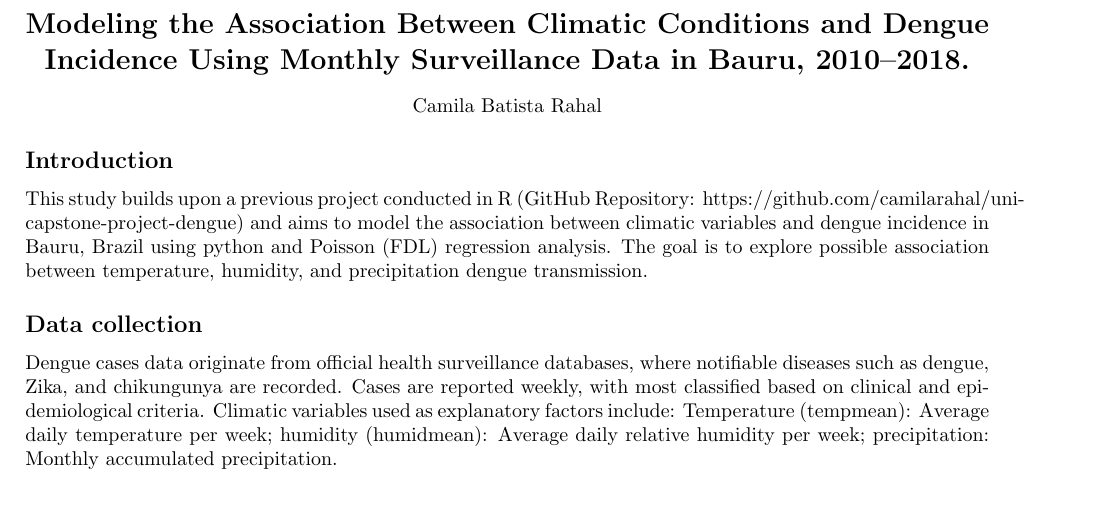
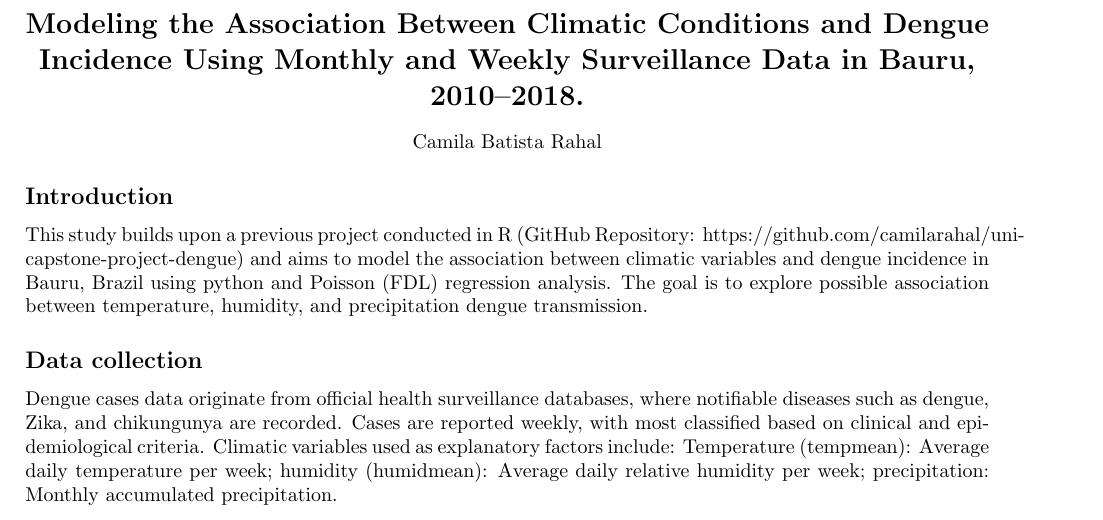
Before and after one commit to camila-rahal/Evaluating-Dengue-Incidence-in-Relation-to-Temperature-and-Precipitation, a LaTeX document (report.tex): part of page 1 of 2, cut so that both start at the same text. The pictures show the PDF file report.pdf that the author committed with the source.

Commit message:
update pythontex report

```diff
--- a/report.tex
+++ b/report.tex
@@ -8,7 +8,7 @@
 
 \begin{document}
 \begin{center}
-\section*{Modeling the Association Between Climatic Conditions and Dengue Incidence Using Monthly Surveillance Data in Bauru, 2010–2018.}
+\section*{Modeling the Association Between Climatic Conditions and Dengue Incidence Using Monthly and Weekly Surveillance Data in Bauru, 2010–2018.}
 
 \begin{pycode}
 print(f"Camila Batista Rahal")
```
Also changed, not shown: 1_report.pdf (added), README.md, report.pdf, 2 other files.
